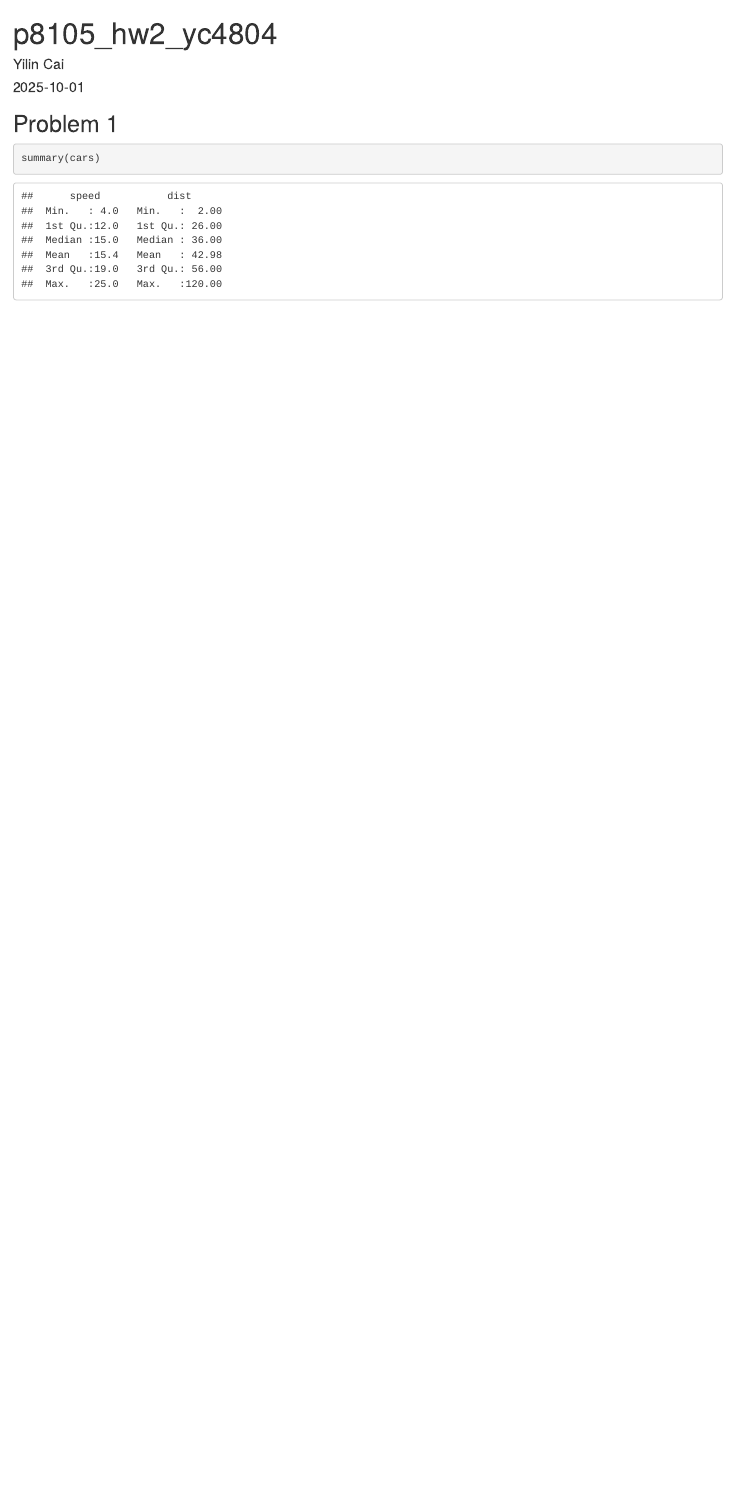
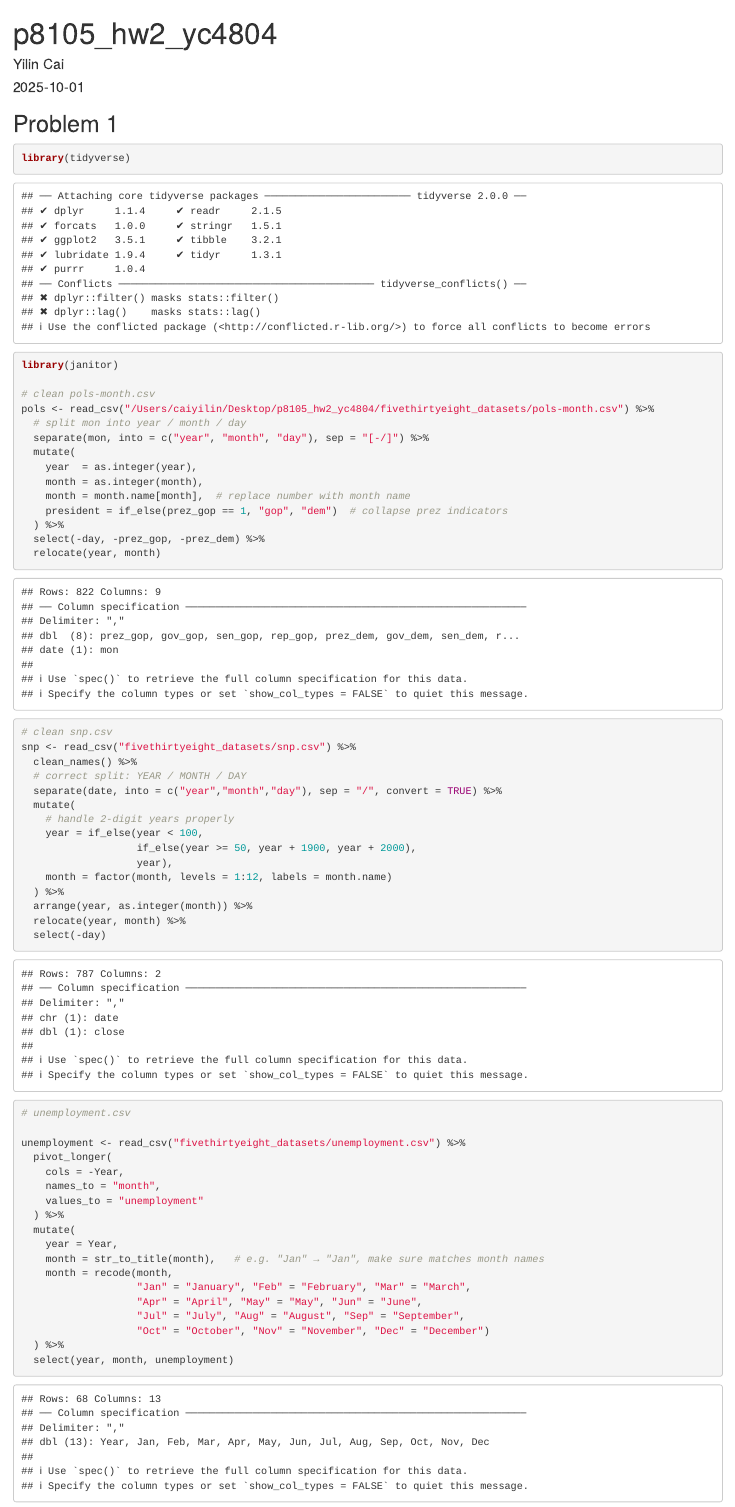
Before and after one commit to caiyilin1205/p8105_hw2_yc4804, an R Markdown document (p8105_hw2_yc4804.Rmd): the page in a window 1100 px wide, from its top. Rendered offline with R 4.5, knitr and Pandoc, with nearby package versions; column names are cleaned by a stand-in for the janitor package.

Commit message:
problem 1 finished. Problem 2 dataset uploaded

````diff
--- a/p8105_hw2_yc4804.Rmd
+++ b/p8105_hw2_yc4804.Rmd
@@ -11,5 +11,56 @@ knitr::opts_chunk$set(echo = TRUE)
 
 ## Problem 1
 
-```{r cars}
-summary(cars)
+```{r}
+library(tidyverse)
+library(janitor)
+
+# clean pols-month.csv
+pols <- read_csv("/Users/caiyilin/Desktop/p8105_hw2_yc4804/fivethirtyeight_datasets/pols-month.csv") %>%
+  # split mon into year / month / day
+  separate(mon, into = c("year", "month", "day"), sep = "[-/]") %>%
+  mutate(
+    year  = as.integer(year),
+    month = as.integer(month),
+    month = month.name[month],  # replace number with month name
+    president = if_else(prez_gop == 1, "gop", "dem")  # collapse prez indicators
+  ) %>%
+  select(-day, -prez_gop, -prez_dem) %>%
+  relocate(year, month)
+
+
+
+# clean snp.csv
+snp <- read_csv("fivethirtyeight_datasets/snp.csv") %>%
+  clean_names() %>%
+  # correct split: YEAR / MONTH / DAY
+  separate(date, into = c("year","month","day"), sep = "/", convert = TRUE) %>%
+  mutate(
+    # handle 2-digit years properly
+    year = if_else(year < 100,
+                   if_else(year >= 50, year + 1900, year + 2000),
+                   year),
+    month = factor(month, levels = 1:12, labels = month.name)
+  ) %>%
+  arrange(year, as.integer(month)) %>%
+  relocate(year, month) %>%
+  select(-day)
+
+# unemployment.csv
+
+unemployment <- read_csv("fivethirtyeight_datasets/unemployment.csv") %>%
+  pivot_longer(
+    cols = -Year,
+    names_to = "month",
+    values_to = "unemployment"
+  ) %>%
+  mutate(
+    year = Year,
+    month = str_to_title(month),   # e.g. "Jan" → "Jan", make sure matches month names
+    month = recode(month,
+                   "Jan" = "January", "Feb" = "February", "Mar" = "March",
+                   "Apr" = "April", "May" = "May", "Jun" = "June",
+                   "Jul" = "July", "Aug" = "August", "Sep" = "September",
+                   "Oct" = "October", "Nov" = "November", "Dec" = "December")
+  ) %>%
+  select(year, month, unemployment)
````
Also changed, not shown: .~202509 Trash Wheel Collection Data.xlsx (added), 202509 Trash Wheel Collection Data.xlsx (added), p8105_hw2_yc4804.Rmd (13 more changed lines), 1 other file.
